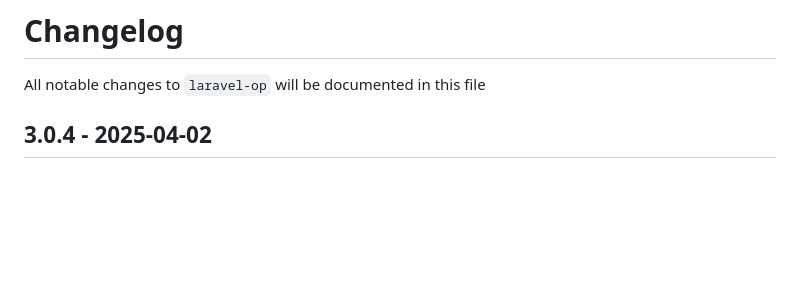
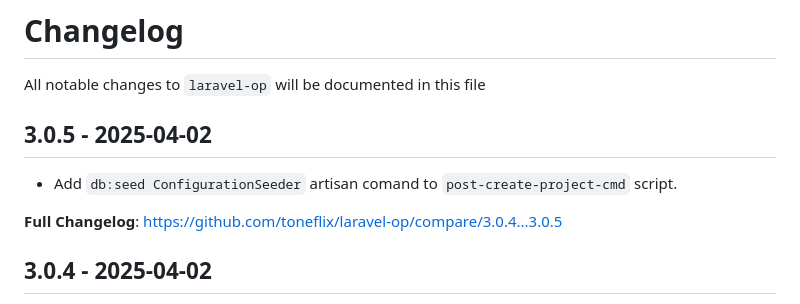
Before and after one commit to toneflix/laravel-op, a Markdown page: CHANGELOG.md, the part around the change. GitHub-like rendering; blank space fills up the shorter version.

Commit message:
Update CHANGELOG

```diff
--- a/CHANGELOG.md
+++ b/CHANGELOG.md
@@ -1,6 +1,12 @@
 # Changelog
 
 All notable changes to `laravel-op` will be documented in this file
+
+## 3.0.5 - 2025-04-02
+
+- Add `db:seed ConfigurationSeeder` artisan comand to `post-create-project-cmd` script.
+
+**Full Changelog**: https://github.com/toneflix/laravel-op/compare/3.0.4...3.0.5
 
 ## 3.0.4 - 2025-04-02
 
```
